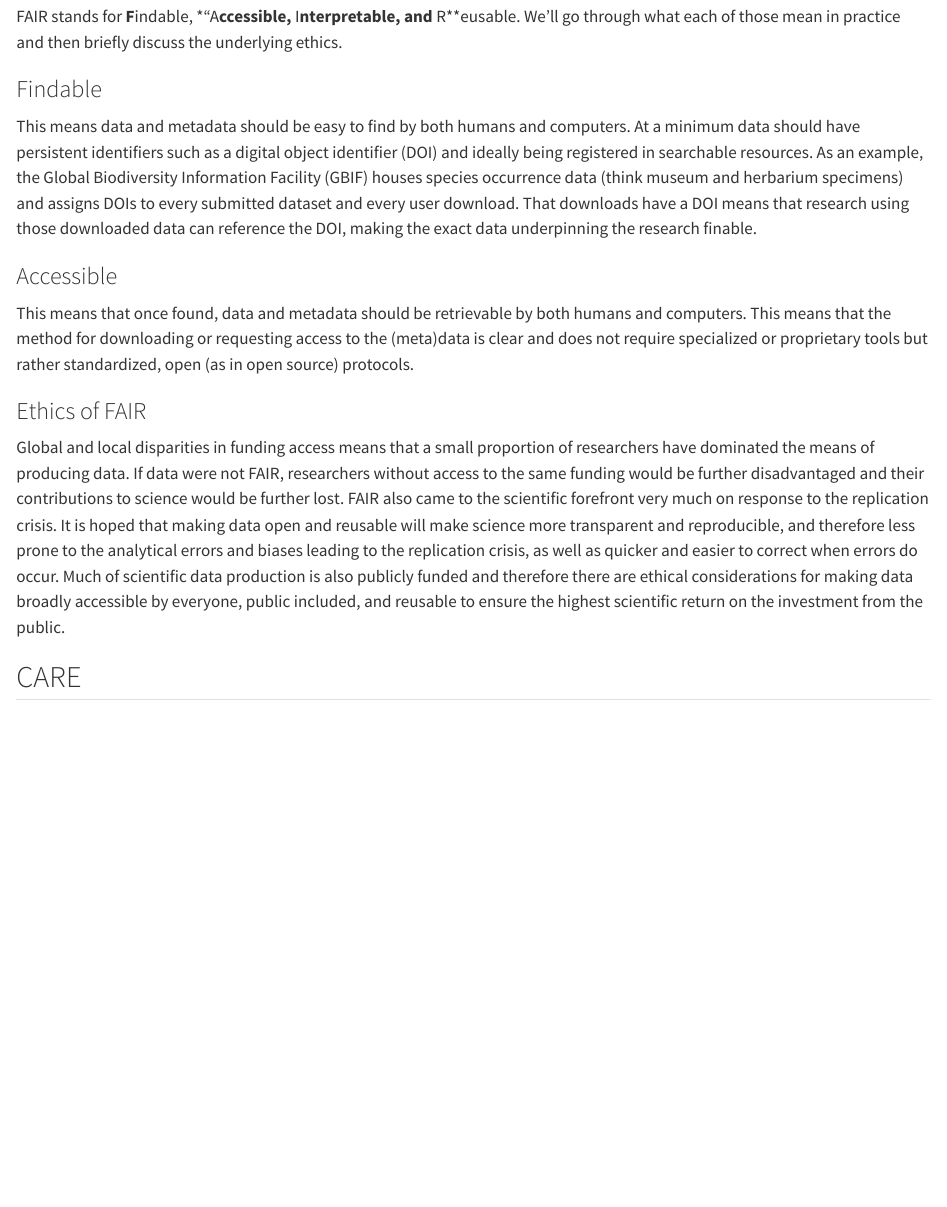
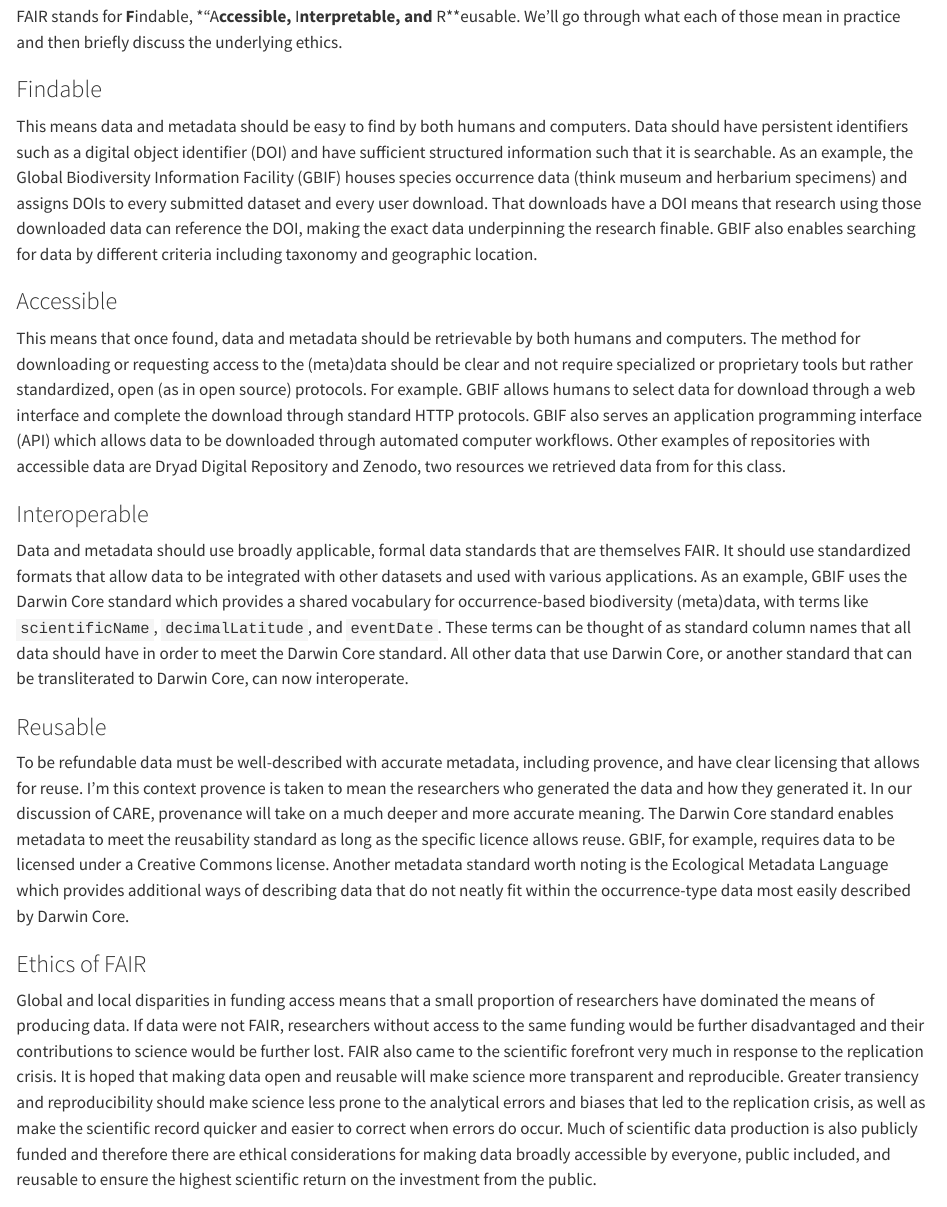
Before and after one commit to uhm-biostats/stat-mod, a Quarto document (care-fair.qmd): the page in a window 1100 px wide, from 290 px down. Rendered offline with R 4.5, knitr and Pandoc in place of Quarto, with nearby package versions.

Commit message:
FAIR pau but needs citations and links

```diff
--- a/care-fair.qmd
+++ b/care-fair.qmd
@@ -9,16 +9,23 @@
 
 ### Findable
 
-This means data and metadata should be easy to find by both humans and computers. At a minimum data should have persistent identifiers such as a digital object identifier (DOI) and ideally being registered in searchable resources. As an example, the Global Biodiversity Information Facility (GBIF) houses species occurrence data (think museum and herbarium specimens) and assigns DOIs to every submitted dataset and every user download. That downloads have a DOI means that research using those downloaded data can reference the DOI, making the exact data underpinning the research finable.
+This means data and metadata should be easy to find by both humans and computers. Data should have persistent identifiers such as a digital object identifier (DOI) and have sufficient structured information such that it is searchable. As an example, the Global Biodiversity Information Facility (GBIF) houses species occurrence data (think museum and herbarium specimens) and assigns DOIs to every submitted dataset and every user download. That downloads have a DOI means that research using those downloaded data can reference the DOI, making the exact data underpinning the research finable. GBIF also enables searching for data by different criteria including taxonomy and geographic location.
 
 ### Accessible
 
-This means that once found, data and metadata should be retrievable by both humans and computers. This means that the method for downloading or requesting access to the (meta)data is clear and does not require specialized or proprietary tools but rather standardized, open (as in open source) protocols.
+This means that once found, data and metadata should be retrievable by both humans and computers. The method for downloading or requesting access to the (meta)data should be clear and not require specialized or proprietary tools but rather standardized, open (as in open source) protocols. For example. GBIF allows humans to select data for download through a web interface and complete the download through standard HTTP protocols. GBIF also serves an application programming interface (API) which allows data to be downloaded through automated computer workflows. Other examples of repositories with accessible data are Dryad Digital Repository and Zenodo, two resources we retrieved data from for this class.
 
+### Interoperable
+
+Data and metadata should use broadly applicable, formal data standards that are themselves FAIR. It should use standardized formats that allow data to be integrated with other datasets and used with various applications. As an example, GBIF uses the Darwin Core standard which provides a shared vocabulary for occurrence-based biodiversity (meta)data, with terms like `scientificName`, `decimalLatitude`, and `eventDate`. These terms can be thought of as standard column names that all data should have in order to meet the Darwin Core standard. All other data that use Darwin Core, or another standard that can be transliterated to Darwin Core, can now interoperate.
+
+### Reusable
+
+To be refundable data must be well-described with accurate metadata, including provence, and have clear licensing that allows for reuse. I'm this context provence is taken to mean the researchers who generated the data and how they generated it. In our discussion of CARE, provenance will take on a much deeper and more accurate meaning. The Darwin Core standard enables metadata to meet the reusability standard as long as the specific licence allows reuse. GBIF, for example, requires data to be licensed under a Creative Commons license. Another metadata standard worth noting is the Ecological Metadata Language which provides additional ways of describing data that do not neatly fit within the occurrence-type data most easily described by Darwin Core.
 
 
 ### Ethics of FAIR
 
-Global and local disparities in funding access means that a small proportion of researchers have dominated the means of producing data. If data were not FAIR, researchers without access to the same funding would be further disadvantaged and their contributions to science would be further lost. FAIR also came to the scientific forefront very much on response to the replication crisis. It is hoped that making data open and reusable will make science more transparent and reproducible, and therefore less prone to the analytical errors and biases leading to the replication crisis, as well as quicker and easier to correct when errors do occur. Much of scientific data production is also publicly funded and therefore there are ethical considerations for making data broadly accessible by everyone, public included, and reusable to ensure the highest scientific return on the investment from the public.
+Global and local disparities in funding access means that a small proportion of researchers have dominated the means of producing data. If data were not FAIR, researchers without access to the same funding would be further disadvantaged and their contributions to science would be further lost. FAIR also came to the scientific forefront very much in response to the replication crisis. It is hoped that making data open and reusable will make science more transparent and reproducible. Greater transiency and reproducibility should make science less prone to the analytical errors and biases that led to the replication crisis, as well as make the scientific record quicker and easier to correct when errors do occur. Much of scientific data production is also publicly funded and therefore there are ethical considerations for making data broadly accessible by everyone, public included, and reusable to ensure the highest scientific return on the investment from the public.
 
 ## CARE
```
